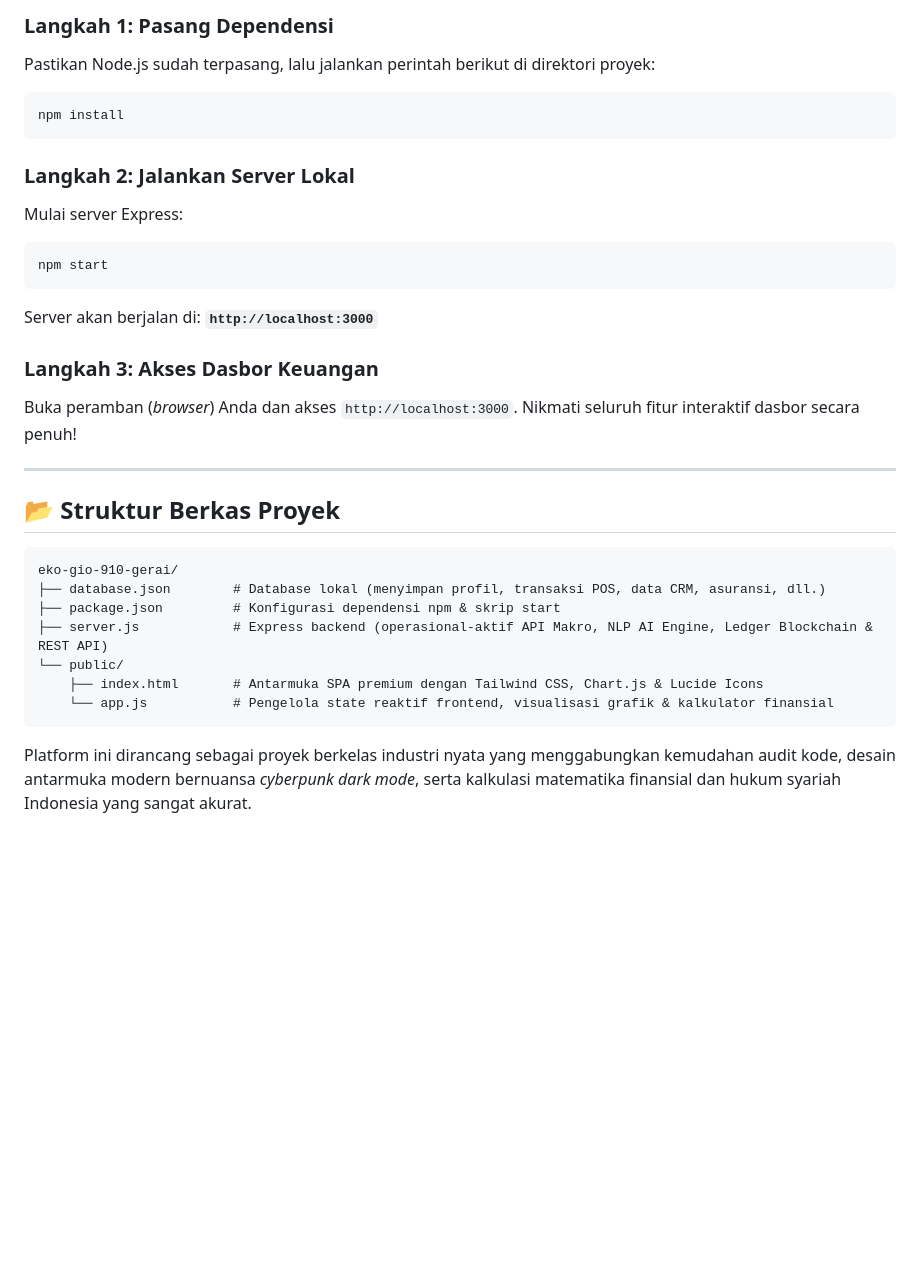
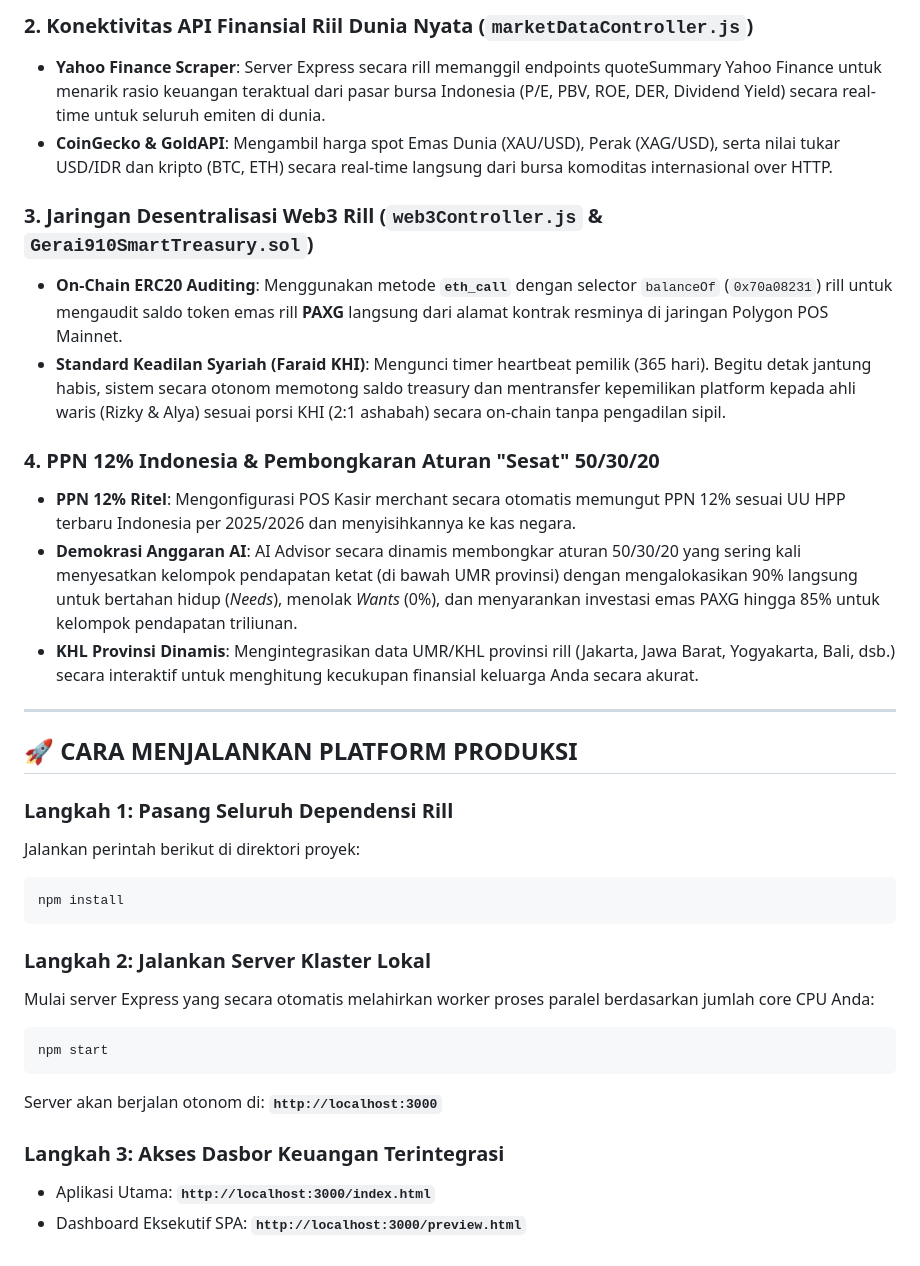
Before and after one commit to Slam691410/eko-gio-910-gerai, a Markdown page: README.md, the part around one of its changes. Drawn GitHub-style; blank space fills up the shorter version.

Commit message:
docs: synchronize README and publish guides to match enterprise modular architecture and real-time APIs
Co-authored-by: arena-agent <297053741+arena-agent@users.noreply.github.com>

````diff
--- a/README.md
+++ b/README.md
@@ -48,32 +57,34 @@ Aplikasi ini sepenuhnya mandiri, ringan, dan portabel karena menggunakan basis *
 
-### Langkah 1: Pasang Dependensi
-Pastikan Node.js sudah terpasang, lalu jalankan perintah berikut di direktori proyek:
+### 2. Konektivitas API Finansial Riil Dunia Nyata (`marketDataController.js`)
+*   **Yahoo Finance Scraper**: Server Express secara rill memanggil endpoints quoteSummary Yahoo Finance untuk menarik rasio keuangan teraktual dari pasar bursa Indonesia (P/E, PBV, ROE, DER, Dividend Yield) secara real-time untuk seluruh emiten di dunia.
+*   **CoinGecko & GoldAPI**: Mengambil harga spot Emas Dunia (XAU/USD), Perak (XAG/USD), serta nilai tukar USD/IDR dan kripto (BTC, ETH) secara real-time langsung dari bursa komoditas internasional over HTTP.
+
+### 3. Jaringan Desentralisasi Web3 Rill (`web3Controller.js` & `Gerai910SmartTreasury.sol`)
+*   **On-Chain ERC20 Auditing**: Menggunakan metode **`eth_call`** dengan selector `balanceOf` (`0x70a08231`) rill untuk mengaudit saldo token emas rill **PAXG** langsung dari alamat kontrak resminya di jaringan Polygon POS Mainnet.
+*   **Standard Keadilan Syariah (Faraid KHI)**: Mengunci timer heartbeat pemilik (365 hari). Begitu detak jantung habis, sistem secara otonom memotong saldo treasury dan mentransfer kepemilikan platform kepada ahli waris (Rizky & Alya) sesuai porsi KHI (2:1 ashabah) secara on-chain tanpa pengadilan sipil.
+
+### 4. PPN 12% Indonesia & Pembongkaran Aturan "Sesat" 50/30/20
+*   **PPN 12% Ritel**: Mengonfigurasi POS Kasir merchant secara otomatis memungut PPN 12% sesuai UU HPP terbaru Indonesia per 2025/2026 dan menyisihkannya ke kas negara.
+*   **Demokrasi Anggaran AI**: AI Advisor secara dinamis membongkar aturan 50/30/20 yang sering kali menyesatkan kelompok pendapatan ketat (di bawah UMR provinsi) dengan mengalokasikan 90% langsung untuk bertahan hidup (*Needs*), menolak *Wants* (0%), dan menyarankan investasi emas PAXG hingga 85% untuk kelompok pendapatan triliunan.
+*   **KHL Provinsi Dinamis**: Mengintegrasikan data UMR/KHL provinsi rill (Jakarta, Jawa Barat, Yogyakarta, Bali, dsb.) secara interaktif untuk menghitung kecukupan finansial keluarga Anda secara akurat.
+
+---
+
+## 🚀 CARA MENJALANKAN PLATFORM PRODUKSI
+
+### Langkah 1: Pasang Seluruh Dependensi Rill
+Jalankan perintah berikut di direktori proyek:
 ```bash
 npm install
 ```
 
-### Langkah 2: Jalankan Server Lokal
-Mulai server Express:
+### Langkah 2: Jalankan Server Klaster Lokal
+Mulai server Express yang secara otomatis melahirkan worker proses paralel berdasarkan jumlah core CPU Anda:
 ```bash
 npm start
 ```
-Server akan berjalan di: **`http://localhost:3000`**
+Server akan berjalan otonom di: **`http://localhost:3000`**
 
-### Langkah 3: Akses Dasbor Keuangan
-Buka peramban (*browser*) Anda dan akses `http://localhost:3000`. Nikmati seluruh fitur interaktif dasbor secara penuh!
-
----
-
-## 📂 Struktur Berkas Proyek
-
-```text
-eko-gio-910-gerai/
-├── database.json        # Database lokal (menyimpan profil, transaksi POS, data CRM, asuransi, dll.)
-├── package.json         # Konfigurasi dependensi npm & skrip start
-├── server.js            # Express backend (operasional-aktif API Makro, NLP AI Engine, Ledger Blockchain & REST API)
-└── public/
-    ├── index.html       # Antarmuka SPA premium dengan Tailwind CSS, Chart.js & Lucide Icons
-    └── app.js           # Pengelola state reaktif frontend, visualisasi grafik & kalkulator finansial
-```
-
-Platform ini dirancang sebagai proyek berkelas industri nyata yang menggabungkan kemudahan audit kode, desain antarmuka modern bernuansa *cyberpunk dark mode*, serta kalkulasi matematika finansial dan hukum syariah Indonesia yang sangat akurat.
+### Langkah 3: Akses Dasbor Keuangan Terintegrasi
+*   Aplikasi Utama: **`http://localhost:3000/index.html`**
+*   Dashboard Eksekutif SPA: **`http://localhost:3000/preview.html`**
````
Also changed, not shown: other parts of README.md (+46 -37 lines), GUIDE_TO_PUBLISH.md (+1 -3 lines).
